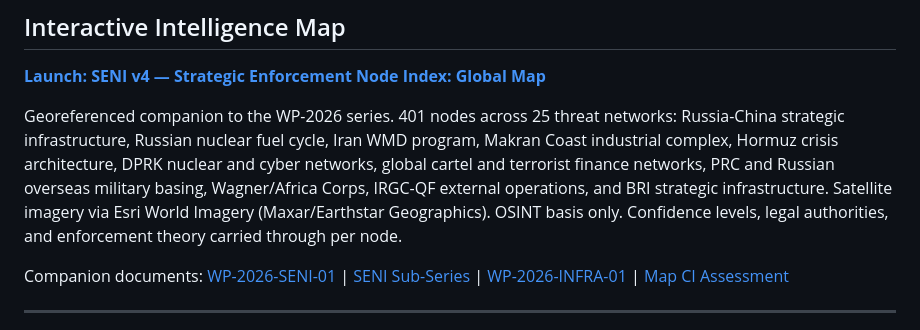
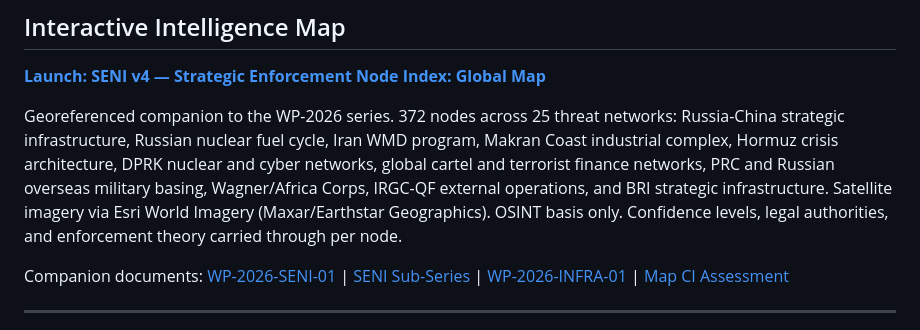
Before and after one commit to collingeorge/WP-2026, a Markdown page: README.md, the part around the change. Drawn GitHub-style.

```diff
--- a/README.md
+++ b/README.md
@@ -34,7 +34,7 @@ This repository serves as the primary timestamped publication record for the WP-
 
 [**Launch: SENI v4 — Strategic Enforcement Node Index: Global Map**](https://collingeorge.github.io/WP-2026/07-intelligence-map/SENI_v4_Global_Map_FINAL.html)
 
-Georeferenced companion to the WP-2026 series. 401 nodes across 25 threat networks: Russia-China strategic infrastructure, Russian nuclear fuel cycle, Iran WMD program, Makran Coast industrial complex, Hormuz crisis architecture, DPRK nuclear and cyber networks, global cartel and terrorist finance networks, PRC and Russian overseas military basing, Wagner/Africa Corps, IRGC-QF external operations, and BRI strategic infrastructure. Satellite imagery via Esri World Imagery (Maxar/Earthstar Geographics). OSINT basis only. Confidence levels, legal authorities, and enforcement theory carried through per node.
+Georeferenced companion to the WP-2026 series. 372 nodes across 25 threat networks: Russia-China strategic infrastructure, Russian nuclear fuel cycle, Iran WMD program, Makran Coast industrial complex, Hormuz crisis architecture, DPRK nuclear and cyber networks, global cartel and terrorist finance networks, PRC and Russian overseas military basing, Wagner/Africa Corps, IRGC-QF external operations, and BRI strategic infrastructure. Satellite imagery via Esri World Imagery (Maxar/Earthstar Geographics). OSINT basis only. Confidence levels, legal authorities, and enforcement theory carried through per node.
 
 Companion documents: [WP-2026-SENI-01](03-applied-enforcement/WP-2026-SENI-01-v5.2-final.pdf) | [SENI Sub-Series](01-seni/) | [WP-2026-INFRA-01](03-applied-enforcement/WP-2026-INFRA-01-v5-4-DISSEMINATION.pdf) | [Map CI Assessment](07-intelligence-map/WP-2026-MAP-CI-01.pdf)
 
```
